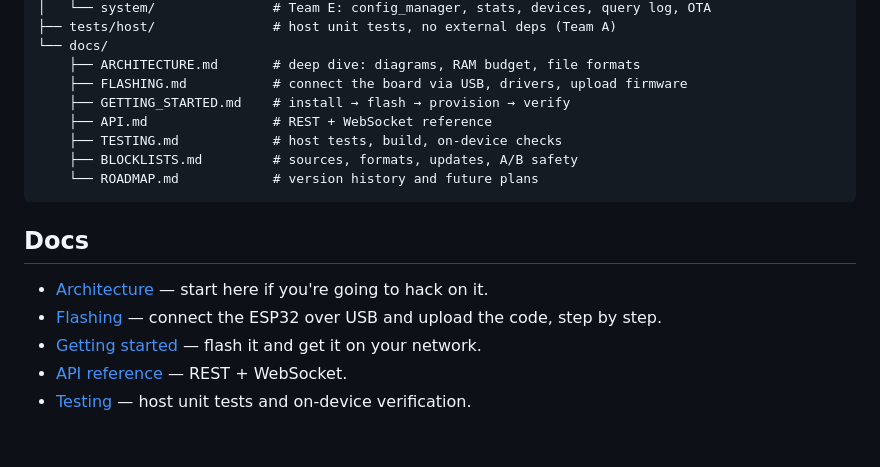
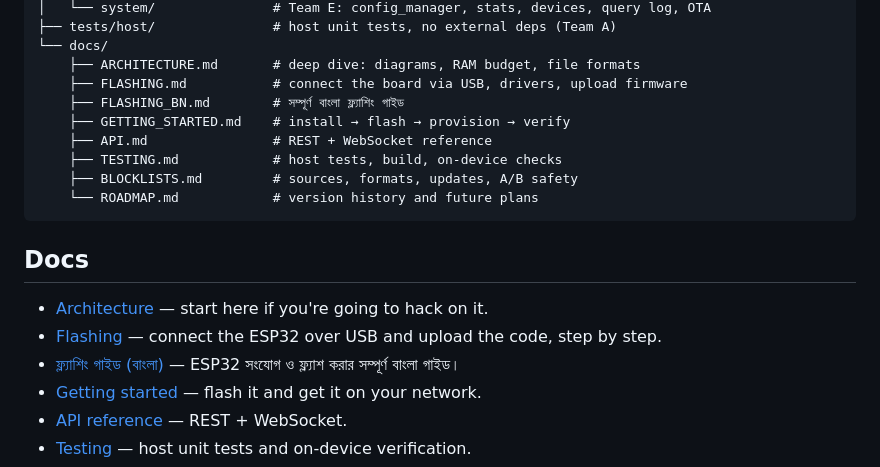
Before and after one commit to MontasirOpi/esp32-network-shield, a Markdown page: README.md, the part around the change. Rendered like a GitHub page; blank space fills up the shorter version.

Commit message:
docs: add FLASHING_BN.md (complete Bangla flashing guide)

```diff
--- a/README.md
+++ b/README.md
@@ -87,6 +87,7 @@ esp32-network-shield/
 └── docs/
     ├── ARCHITECTURE.md       # deep dive: diagrams, RAM budget, file formats
     ├── FLASHING.md           # connect the board via USB, drivers, upload firmware
+    ├── FLASHING_BN.md        # সম্পূর্ণ বাংলা ফ্ল্যাশিং গাইড
     ├── GETTING_STARTED.md    # install → flash → provision → verify
     ├── API.md                # REST + WebSocket reference
     ├── TESTING.md            # host tests, build, on-device checks
@@ -98,6 +99,7 @@ esp32-network-shield/
 
 - [Architecture](docs/ARCHITECTURE.md) — start here if you're going to hack on it.
 - [Flashing](docs/FLASHING.md) — connect the ESP32 over USB and upload the code, step by step.
+- [ফ্ল্যাশিং গাইড (বাংলা)](docs/FLASHING_BN.md) — ESP32 সংযোগ ও ফ্ল্যাশ করার সম্পূর্ণ বাংলা গাইড।
 - [Getting started](docs/GETTING_STARTED.md) — flash it and get it on your network.
 - [API reference](docs/API.md) — REST + WebSocket.
 - [Testing](docs/TESTING.md) — host unit tests and on-device verification.
```
Also changed, not shown: docs/FLASHING.md (+2 -0 lines), docs/FLASHING_BN.md (added, +142 -0 lines).
